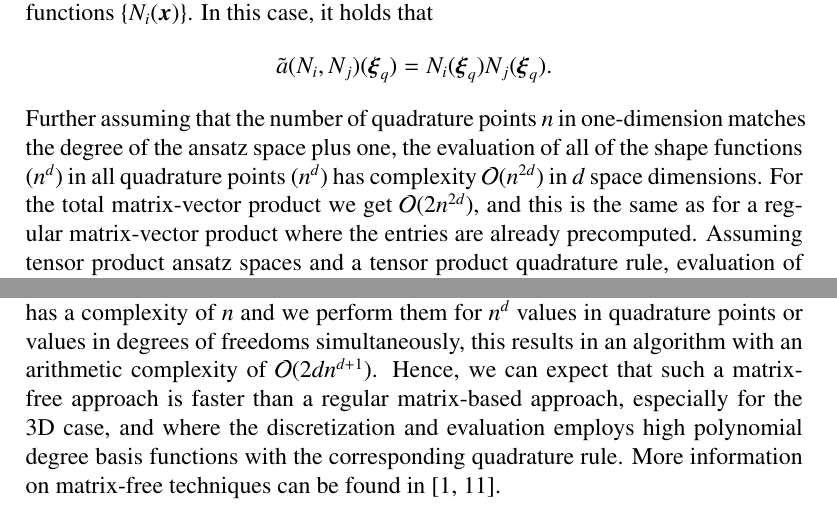
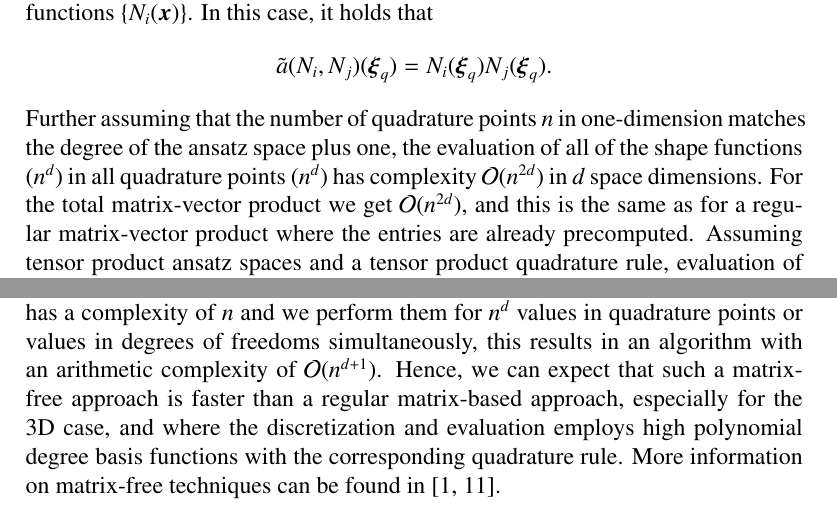
Before and after one commit to davydden/large-strain-matrix-free, a LaTeX document (doc/large_strain.tex): two parts of pages 8 and 9 of 25, joined at a grey line, cut so that both start at the same text. Compiled offline with pdfLaTeX.

Commit message:
remove constants from operation counts

```diff
--- a/doc/large_strain.tex
+++ b/doc/large_strain.tex
@@ -437,7 +437,7 @@ For the sake of demonstration, let us assume that $\gz A$ represents a mass oper
 \end{align*}
 Further assuming that the number of quadrature points $n$ in one-dimension matches the degree of the ansatz space plus one, the evaluation of all of the shape functions ($n^d$)
 in all quadrature points ($n^d$) has complexity $\mathcal{O}(n^{2d})$ in $d$ space dimensions.
-For the total matrix-vector product we get $\mathcal{O}(2n^{2d})$,
+For the total matrix-vector product we get $\mathcal{O}(n^{2d})$,
 and this is the same as for a regular matrix-vector product where the entries are already precomputed. Assuming tensor product ansatz spaces and a tensor product quadrature rule, evaluation of this operations can be performed more efficiently using a technique called ``sum factorization''.
 
 \begin{figure}[!ht]
@@ -501,7 +501,7 @@ Note that $x_j \equiv X_{j_1\,j_2}$; the former accesses the element source vect
 %
 These four loops all have the same structure.
 We either keep the shape function fixed and iterate over the quadrature points in one spatial direction (in the first two sums) or keep the quadrature point fixed and iterate over all the shape functions in one spatial direction (in the last two sums).
-Since each of these $2\times d$ loops has a complexity of $n$ and we perform them for $n^d$ values in quadrature points or values in degrees of freedoms simultaneously, this results in an algorithm with an arithmetic complexity of $\mathcal{O}(2dn^{d+1})$.
+Since each of these $2\times d$ loops has a complexity of $n$ and we perform them for $n^d$ values in quadrature points or values in degrees of freedoms simultaneously, this results in an algorithm with an arithmetic complexity of $\mathcal{O}(n^{d+1})$.
 Hence, we can expect that such a matrix-free approach is faster than a regular matrix-based approach, especially for the 3D case, and where the discretization and evaluation employs high polynomial degree basis functions with the corresponding quadrature rule.
 More information on matrix-free techniques can be found in \cite{kronbichler12,vos10}.
 
```
